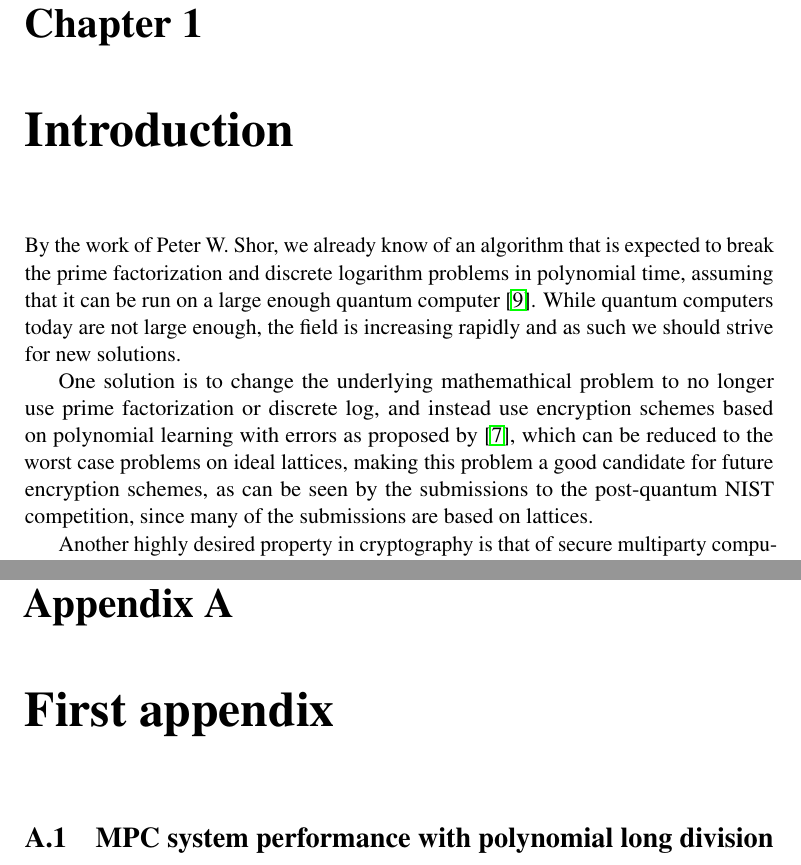
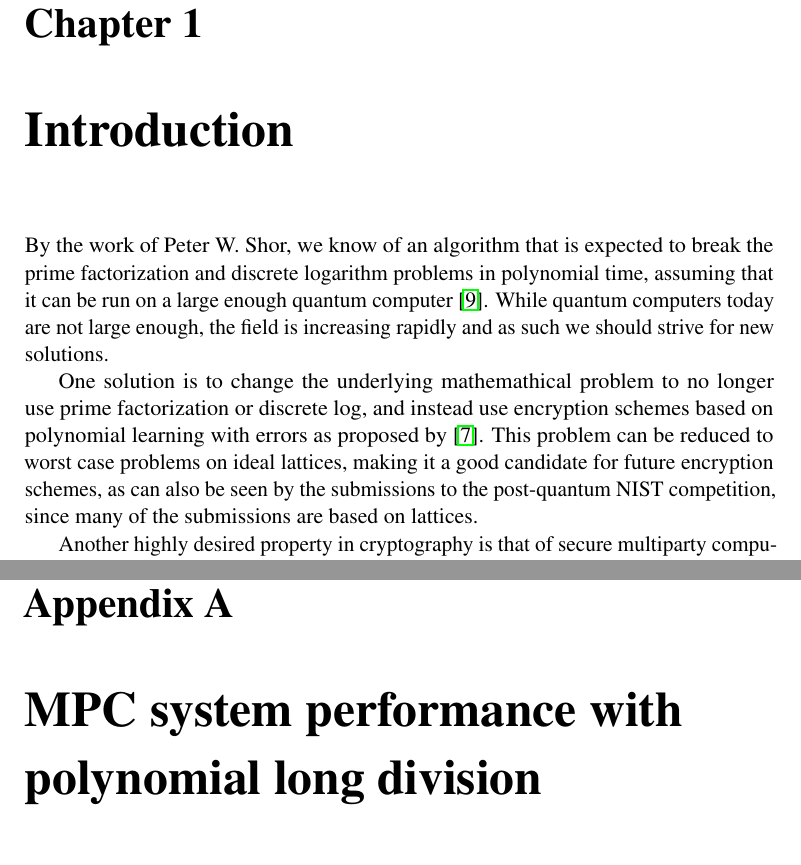
Before and after one commit to Gabaa/homomorphic-encryption-project, a LaTeX thesis (report/main.tex, which reads report/sections/Introduction.tex): two parts of pages 5 and 36 of 37, joined at a grey line, cut so that both start at the same text. Compiled offline with pdfLaTeX.

Commit message:
Slight changes to introduction and appendix

```diff
--- a/report/main.tex
+++ b/report/main.tex
@@ -179,9 +179,8 @@
 
 \cleardoublepage
 \appendix
-\chapter{First appendix}
 
-\section{MPC system performance with polynomial long division}
+\chapter{MPC system performance with polynomial long division}
 
 \begin{table}[h]
   \centering
--- a/report/sections/Introduction.tex
+++ b/report/sections/Introduction.tex
@@ -5,14 +5,14 @@
 
 \begin{document}
 
-By the work of Peter W. Shor, we already know of an algorithm that is expected to break
+By the work of Peter W. Shor, we know of an algorithm that is expected to break
 the prime factorization and discrete logarithm problems in polynomial time, assuming that it can be run
 on a large enough quantum computer \cite{Shor_1997}.
 While quantum computers today are not large enough, the field is increasing rapidly and as such
 we should strive for new solutions.
 
 One solution is to change the underlying mathemathical problem to no longer use prime factorization or
-discrete log, and instead use encryption schemes based on polynomial learning with errors as proposed by \cite{IdealLatAndRLWE}, which can be reduced to the worst case problems on ideal lattices, making this problem a good candidate for future encryption schemes, as can be seen by the submissions to the post-quantum NIST competition, since many of the submissions are based on lattices.
+discrete log, and instead use encryption schemes based on polynomial learning with errors as proposed by \cite{IdealLatAndRLWE}. This problem can be reduced to worst case problems on ideal lattices, making it a good candidate for future encryption schemes, as can also be seen by the submissions to the post-quantum NIST competition, since many of the submissions are based on lattices.
 
 Another highly desired property in cryptography is that of secure multiparty computation (MPC).
 In this problem, $n$ players wish to compute some function such that only the output of the function
```
Also changed, not shown: report/sections/Abstract.tex (+1 -0 lines), report/main.pdf, report/main.tex (2 more changed lines).
